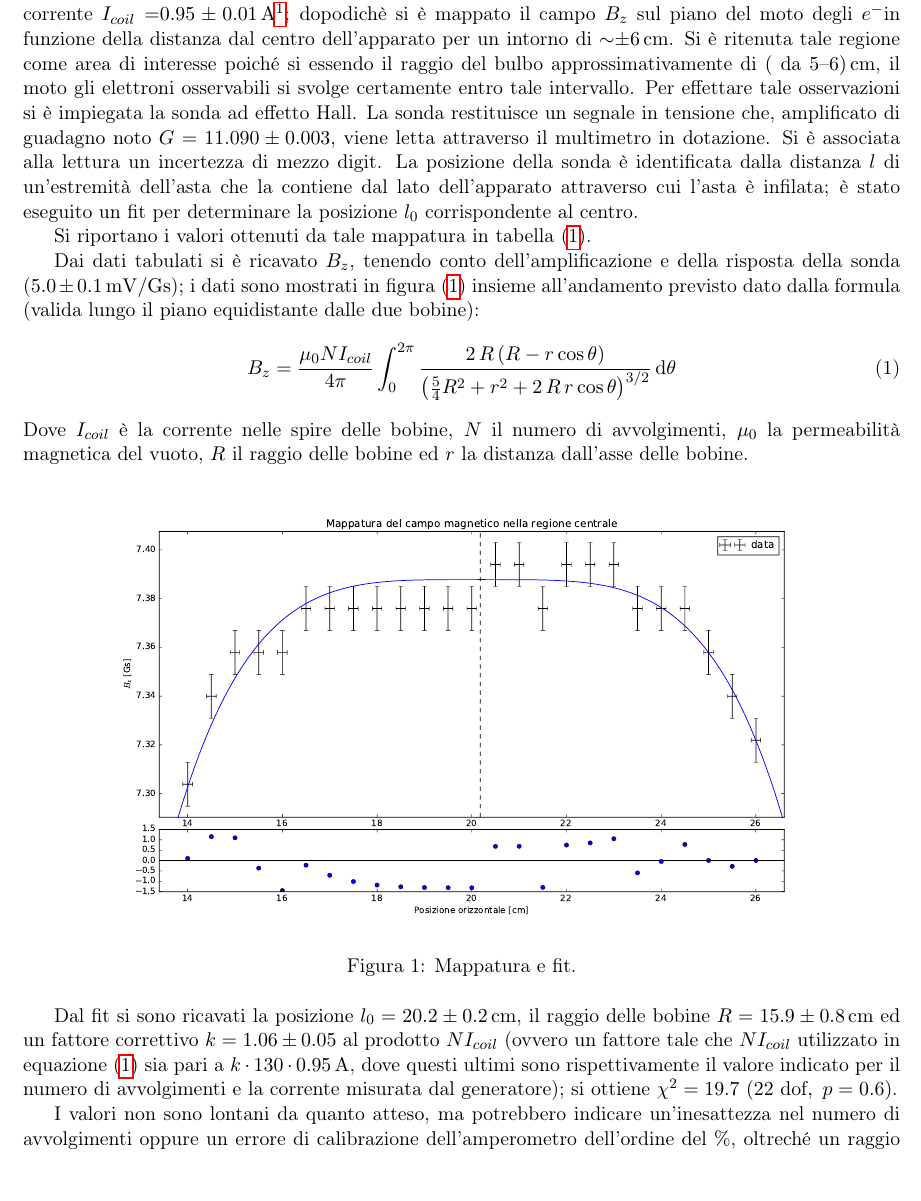
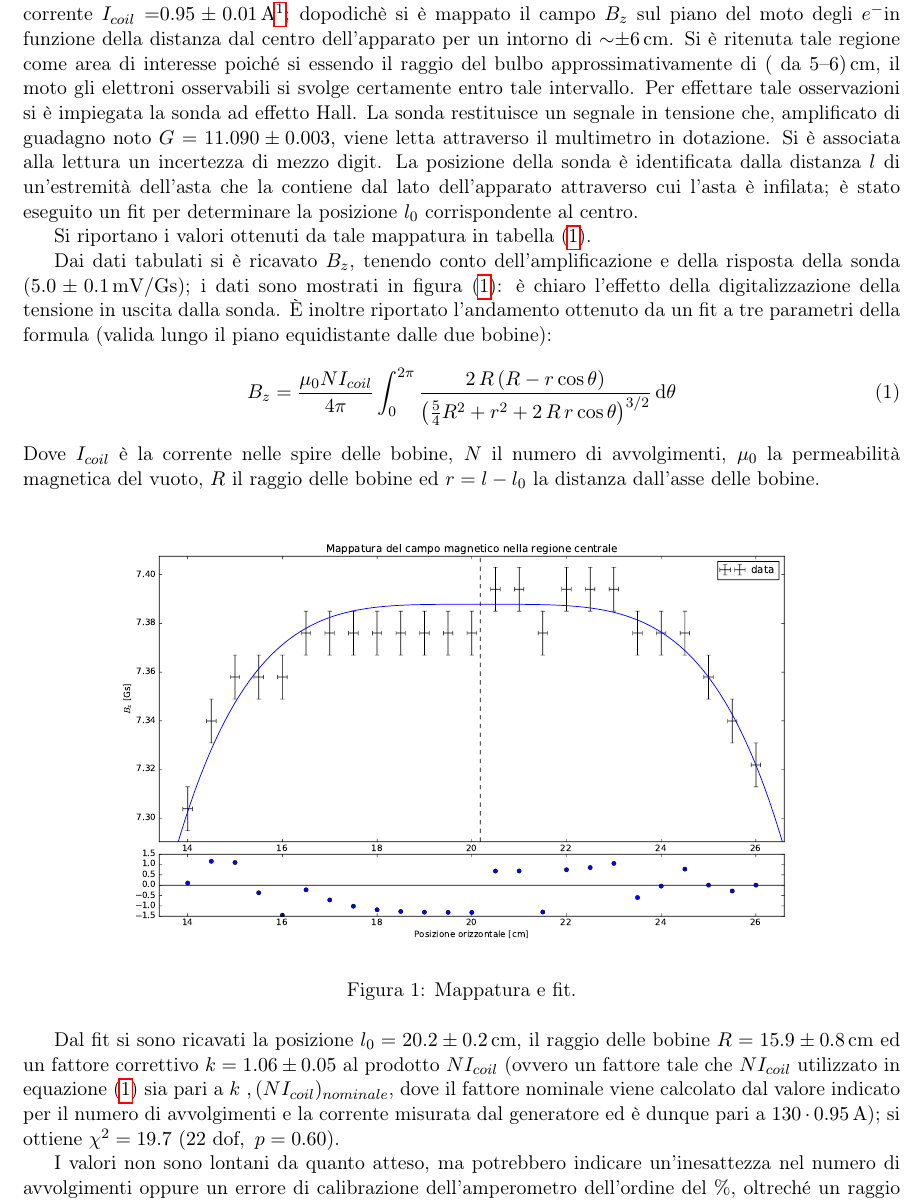
Before and after one commit to Gnegne/Lab-3-parte-2-la-vendetta-, a LaTeX paper (e-m/Relazione/c4.tex, which reads e-m/Relazione/strum.tex): part of page 2 of 6, cut so that both start at the same text, the shorter picture padded with empty space. Compiled offline with pdfLaTeX.

Commit message:
Correzioni irrilevanti

```diff
--- a/e-m/Relazione/strum.tex
+++ b/e-m/Relazione/strum.tex
@@ -54,14 +54,15 @@
 		Si riportano i valori ottenuti da tale mappatura in \tab{a}.
 
 	Dai dati tabulati si è ricavato $B_z$, tenendo conto dell'amplificazione e della risposta della sonda
-	(\SI{5.0(1)}{\mV\per\gauss}); i dati sono mostrati in \fig{fit1} insieme all'andamento previsto
-	dato dalla formula (valida lungo il piano equidistante dalle due bobine):
+	(\SI{5.0(1)}{\mV\per\gauss}); i dati sono mostrati in \fig{fit1}: è chiaro l'effetto della digitalizzazione
+	della tensione in uscita dalla sonda. È inoltre riportato l'andamento ottenuto
+	da un fit a tre parametri della formula (valida lungo il piano equidistante dalle due bobine):
 	\begin{equation} \label{eq:bz}
 		B_z = \frac{\mu_0 N I_{coil}}{4 \pi} \int_0^{2\pi} \frac{2\, R\, (R - r \cos\theta )}{\big(\frac{5}{4} R^2 + r^2 + 2\, R \, r \cos \theta\big) ^ {3/2}} \, \dd \theta
 	\end{equation}
 	Dove $I_{coil}$ è la corrente nelle spire delle bobine, $N$ il numero di avvolgimenti,
 	$\mu_0$ la permeabilità magnetica del vuoto, $R$ il raggio delle bobine
-	ed $r$ la distanza dall'asse delle bobine.
+	ed $r = l - l_0$ la distanza dall'asse delle bobine.
 
 	\begin{figure}[h]
 		\centering
@@ -73,9 +74,10 @@
 	Dal fit si sono ricavati la posizione $l_0 = \SI{20.2(2)}{\cm} $, il raggio
 	delle bobine $R = \SI{15.9(8)}{\cm}$ ed un fattore correttivo $k = \num{1.06(5)}$
 	al prodotto $N I_{coil}$ (ovvero un fattore tale che $N I_{coil}$ utilizzato in \eqn{bz}
-	sia pari a $k \cdot  130 \cdot  \SI{0.95}{\A}$, dove questi ultimi sono rispettivamente il valore
-	indicato per il numero di avvolgimenti e la corrente misurata dal generatore);
-	si ottiene $\chi^2 = 19.7 \ (22 \dof , \  p = 0.6)$.
+	sia pari a $k\ , (N I_{coil})_{nominale}$, dove il fattore nominale viene calcolato dal valore
+	indicato per il numero di avvolgimenti e la corrente misurata dal generatore ed è dunque
+	pari a $130 \cdot  \SI{0.95}{\A}$);
+	si ottiene $\chi^2 = 19.7 \ (22 \dof , \  p = 0.60)$.
 
 	I valori non sono lontani da quanto atteso, ma potrebbero indicare un'inesattezza
 	nel numero di avvolgimenti oppure un errore di calibrazione dell'amperometro dell'ordine del \%,
```
Also changed, not shown: e-m/Relazione/strum.tex (2 more changed lines), 1 other file.
